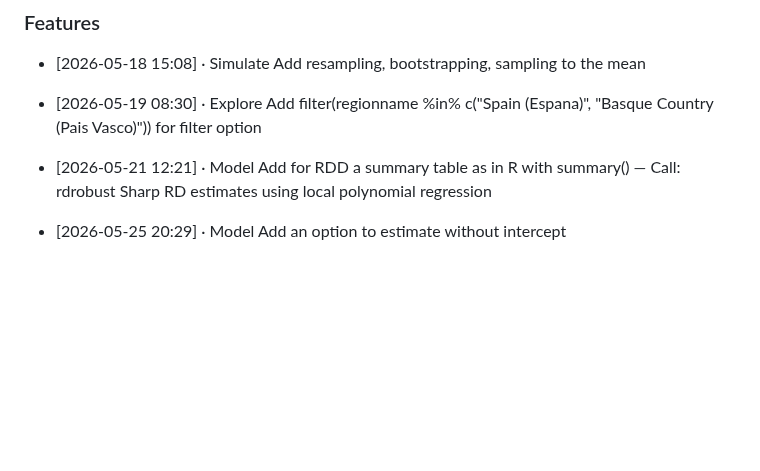
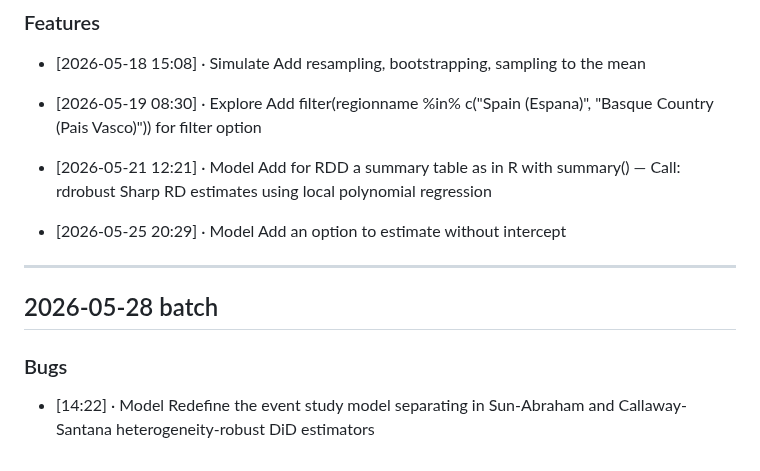
Before and after one commit to 1francom/econsolver, a Markdown page: ClaudeFB.md, the part around the change. GitHub-like rendering; blank space fills up the shorter version.

Commit message:
chore(feedback): nightly batch 2026-05-28
https://claude.ai/code/session_01FRo82pWTCSWSCnVkoNM5Eo

```diff
--- a/ClaudeFB.md
+++ b/ClaudeFB.md
@@ -201,3 +201,12 @@
 
 - [2026-05-25 20:29] · Model
   Add an option to estimate without intercept
+
+---
+
+## 2026-05-28 batch
+
+### Bugs
+
+- [14:22] · Model
+  Redefine the event study model separating in Sun-Abraham and Callaway-Santana heterogeneity-robust DiD estimators
```
Also changed, not shown: BugTriage.md (+1 -0 lines).
